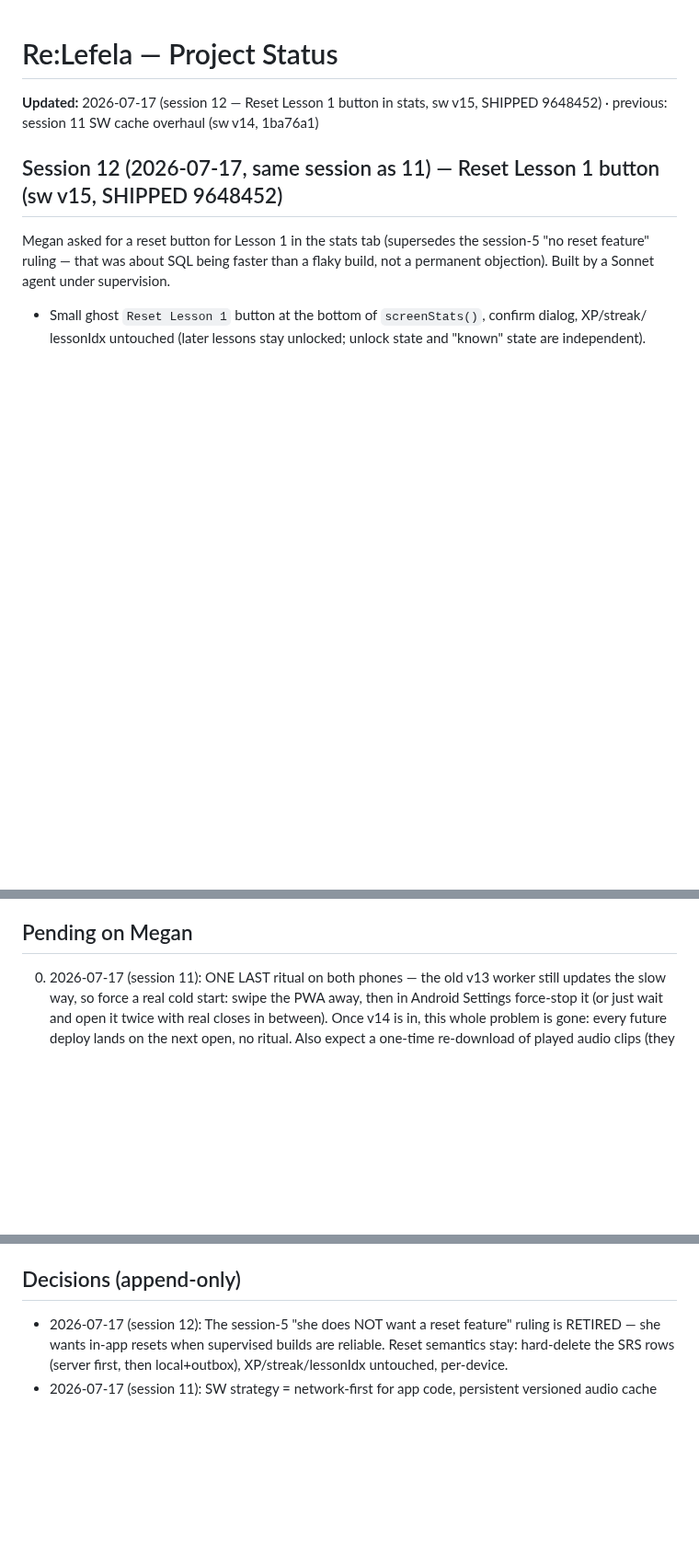
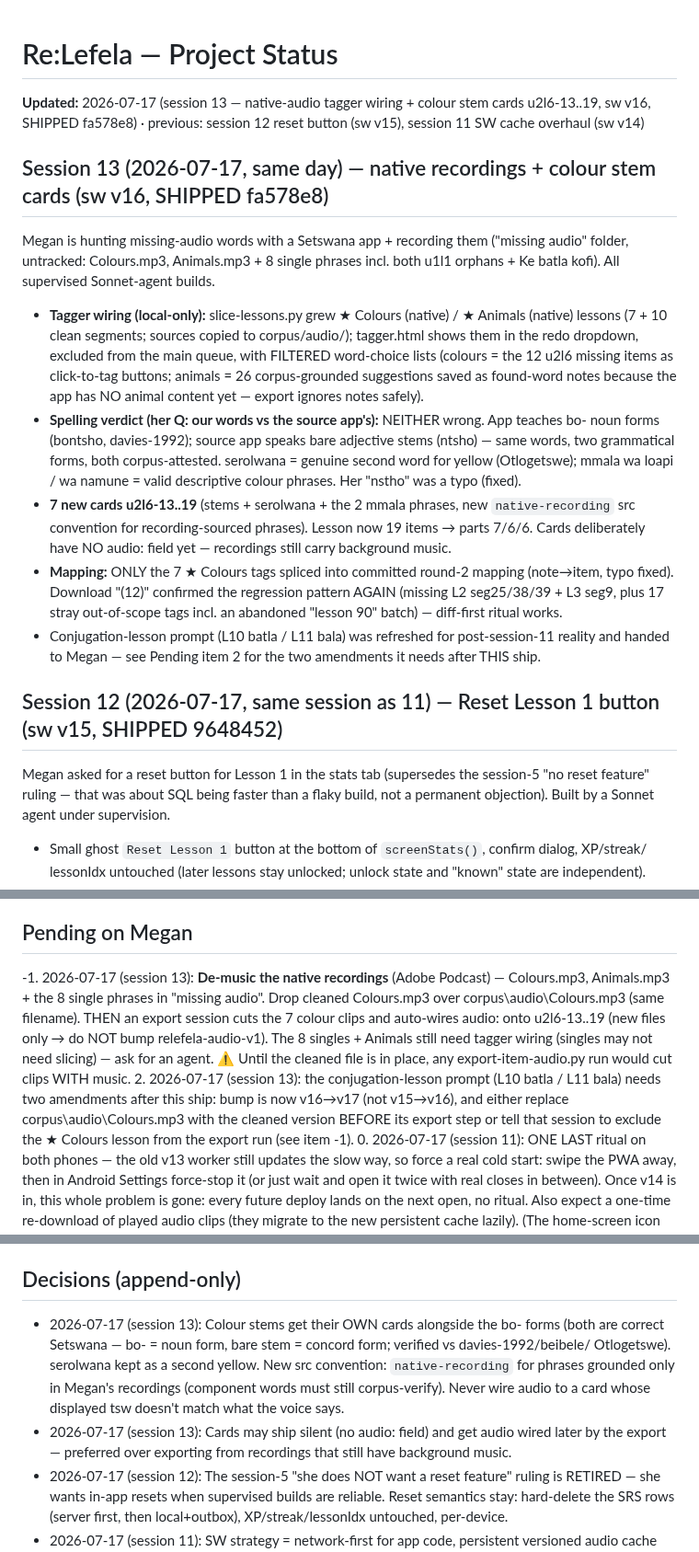
Before and after one commit to megzieberr/re-lefela, a Markdown page: PROJECT-STATUS.md, 3 parts joined by grey strips. Shown at 92% size. GitHub-like rendering; blank space fills up the shorter version.

Commit message:
docs: session 13 wrap-up - tagger wiring, colour stem cards shipped (sw v16)

```diff
--- a/PROJECT-STATUS.md
+++ b/PROJECT-STATUS.md
@@ -1,6 +1,28 @@
 # Re:Lefela — Project Status
 
-**Updated:** 2026-07-17 (session 12 — Reset Lesson 1 button in stats, sw v15, SHIPPED 9648452) · previous: session 11 SW cache overhaul (sw v14, 1ba76a1)
+**Updated:** 2026-07-17 (session 13 — native-audio tagger wiring + colour stem cards u2l6-13..19, sw v16, SHIPPED fa578e8) · previous: session 12 reset button (sw v15), session 11 SW cache overhaul (sw v14)
+
+## Session 13 (2026-07-17, same day) — native recordings + colour stem cards (sw v16, SHIPPED fa578e8)
+Megan is hunting missing-audio words with a Setswana app + recording them ("missing audio\" folder,
+untracked: Colours.mp3, Animals.mp3 + 8 single phrases incl. both u1l1 orphans + Ke batla kofi).
+All supervised Sonnet-agent builds.
+- **Tagger wiring (local-only):** slice-lessons.py grew ★ Colours (native) / ★ Animals (native)
+  lessons (7 + 10 clean segments; sources copied to corpus/audio/); tagger.html shows them in the
+  redo dropdown, excluded from the main queue, with FILTERED word-choice lists (colours = the 12
+  u2l6 missing items as click-to-tag buttons; animals = 26 corpus-grounded suggestions saved as
+  found-word notes because the app has NO animal content yet — export ignores notes safely).
+- **Spelling verdict (her Q: our words vs the source app's):** NEITHER wrong. App teaches bo- noun
+  forms (bontsho, davies-1992); source app speaks bare adjective stems (ntsho) — same words, two
+  grammatical forms, both corpus-attested. serolwana = genuine second word for yellow (Otlogetswe);
+  mmala wa loapi / wa namune = valid descriptive colour phrases. Her "nstho" was a typo (fixed).
+- **7 new cards u2l6-13..19** (stems + serolwana + the 2 mmala phrases, new `native-recording` src
+  convention for recording-sourced phrases). Lesson now 19 items → parts 7/6/6. Cards deliberately
+  have NO audio: field yet — recordings still carry background music.
+- **Mapping:** ONLY the 7 ★ Colours tags spliced into committed round-2 mapping (note→item, typo
+  fixed). Download "(12)" confirmed the regression pattern AGAIN (missing L2 seg25/38/39 + L3 seg9,
+  plus 17 stray out-of-scope tags incl. an abandoned "lesson 90" batch) — diff-first ritual works.
+- Conjugation-lesson prompt (L10 batla / L11 bala) was refreshed for post-session-11 reality and
+  handed to Megan — see Pending item 2 for the two amendments it needs after THIS ship.
 
 ## Session 12 (2026-07-17, same session as 11) — Reset Lesson 1 button (sw v15, SHIPPED 9648452)
 Megan asked for a reset button for Lesson 1 in the stats tab (supersedes the session-5 "no reset
@@ -274,6 +296,16 @@ and zero XP-farming.
   hides at card 0, resume lands on the correct live card, 0 console errors.
 
 ## Pending on Megan
+-1. 2026-07-17 (session 13): **De-music the native recordings** (Adobe Podcast) — Colours.mp3,
+   Animals.mp3 + the 8 single phrases in "missing audio\". Drop cleaned Colours.mp3 over
+   corpus\audio\Colours.mp3 (same filename). THEN an export session cuts the 7 colour clips and
+   auto-wires audio: onto u2l6-13..19 (new files only → do NOT bump relefela-audio-v1). The 8
+   singles + Animals still need tagger wiring (singles may not need slicing) — ask for an agent.
+   ⚠️ Until the cleaned file is in place, any export-item-audio.py run would cut clips WITH music.
+2. 2026-07-17 (session 13): the conjugation-lesson prompt (L10 batla / L11 bala) needs two
+   amendments after this ship: bump is now v16→v17 (not v15→v16), and either replace
+   corpus\audio\Colours.mp3 with the cleaned version BEFORE its export step or tell that session
+   to exclude the ★ Colours lesson from the export run (see item -1).
 0. 2026-07-17 (session 11): ONE LAST ritual on both phones — the old v13 worker still updates the
    slow way, so force a real cold start: swipe the PWA away, then in Android Settings force-stop
    it (or just wait and open it twice with real closes in between). Once v14 is in, this whole
@@ -306,6 +338,13 @@ and zero XP-farming.
    `NATIVE-RECORDINGS-NEEDED.md`, then tag them (new voice) & export.
 
 ## Decisions (append-only)
+- 2026-07-17 (session 13): Colour stems get their OWN cards alongside the bo- forms (both are
+  correct Setswana — bo- = noun form, bare stem = concord form; verified vs davies-1992/beibele/
+  Otlogetswe). serolwana kept as a second yellow. New src convention: `native-recording` for
+  phrases grounded only in Megan's recordings (component words must still corpus-verify).
+  Never wire audio to a card whose displayed tsw doesn't match what the voice says.
+- 2026-07-17 (session 13): Cards may ship silent (no audio: field) and get audio wired later by
+  the export — preferred over exporting from recordings that still have background music.
 - 2026-07-17 (session 12): The session-5 "she does NOT want a reset feature" ruling is RETIRED —
   she wants in-app resets when supervised builds are reliable. Reset semantics stay: hard-delete
   the SRS rows (server first, then local+outbox), XP/streak/lessonIdx untouched, per-device.
```
